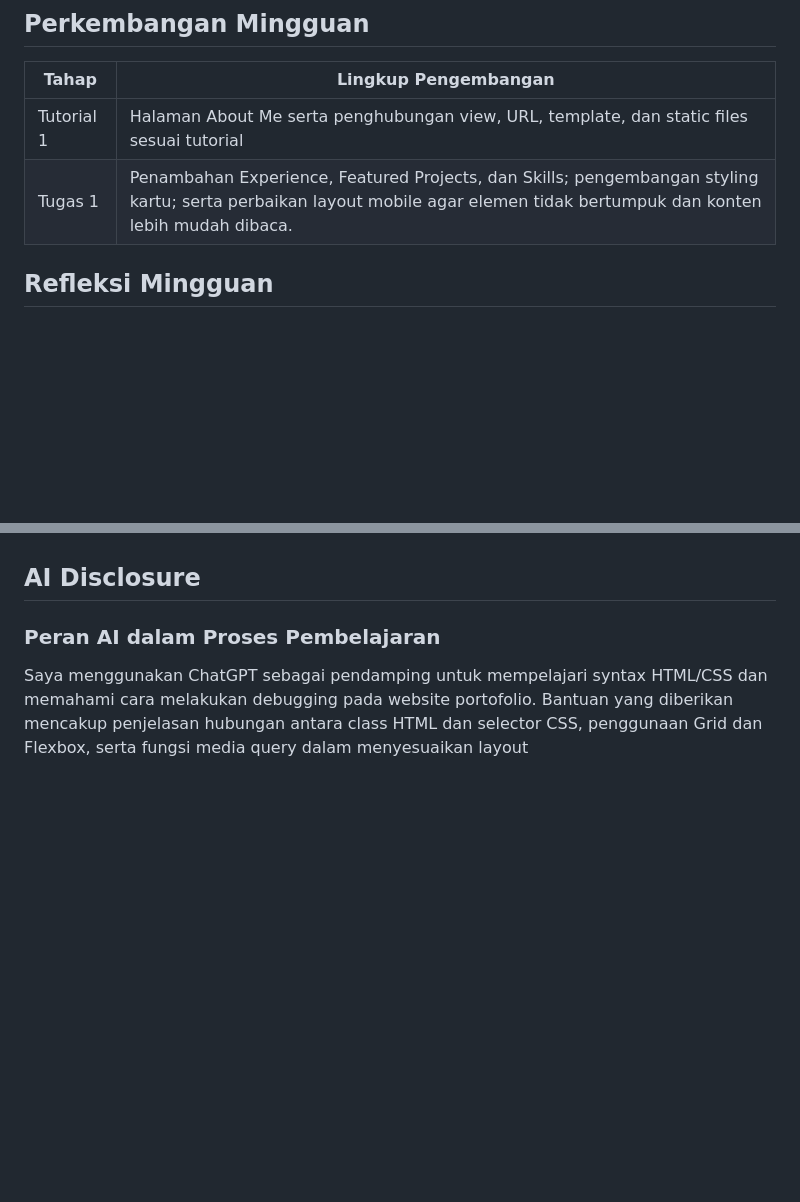
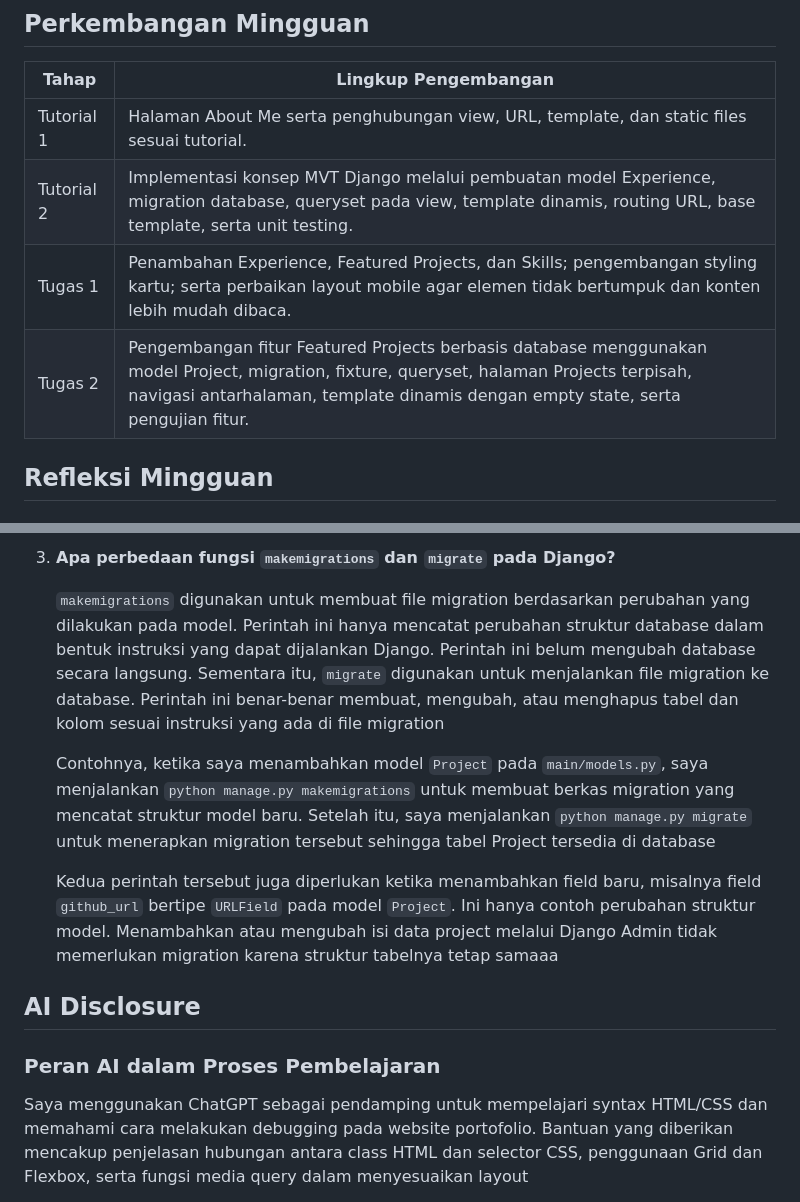
Before and after one commit to salfyea/myportofolio, a Markdown page: README.md, 2 parts joined by grey strips. Rendered like a GitHub page; blank space fills up the shorter version.

```diff
--- a/README.md
+++ b/README.md
@@ -117,8 +117,10 @@ Untuk memperbarui Tugas 1 pada proyek yang sudah berjalan, gunakan versi terbaru
 
 | Tahap | Lingkup Pengembangan |
 | --- | --- |
-| Tutorial 1 | Halaman About Me serta penghubungan view, URL, template, dan static files sesuai tutorial |
+| Tutorial 1 | Halaman About Me serta penghubungan view, URL, template, dan static files sesuai tutorial. |
+| Tutorial 2 | Implementasi konsep MVT Django melalui pembuatan model Experience, migration database, queryset pada view, template dinamis, routing URL, base template, serta unit testing. |
 | Tugas 1 | Penambahan Experience, Featured Projects, dan Skills; pengembangan styling kartu; serta perbaikan layout mobile agar elemen tidak bertumpuk dan konten lebih mudah dibaca. |
+| Tugas 2 | Pengembangan fitur Featured Projects berbasis database menggunakan model Project, migration, fixture, queryset, halaman Projects terpisah, navigasi antarhalaman, template dinamis dengan empty state, serta pengujian fitur. |
 
 ## Refleksi Mingguan
 
@@ -150,3 +189,10 @@ Untuk memperbarui Tugas 1 pada proyek yang sudah berjalan, gunakan versi terbaru
+3. **Apa perbedaan fungsi `makemigrations` dan `migrate` pada Django?**
+
+   `makemigrations` digunakan untuk membuat file migration berdasarkan perubahan yang dilakukan pada model. Perintah ini hanya mencatat perubahan struktur database dalam bentuk instruksi yang dapat dijalankan Django. Perintah ini belum mengubah database secara langsung. Sementara itu, `migrate` digunakan untuk menjalankan file migration ke database. Perintah ini benar-benar membuat, mengubah, atau menghapus tabel dan kolom sesuai instruksi yang ada di file migration
+
+   Contohnya, ketika saya menambahkan model `Project` pada `main/models.py`, saya menjalankan `python manage.py makemigrations` untuk membuat berkas migration yang mencatat struktur model baru. Setelah itu, saya menjalankan `python manage.py migrate` untuk menerapkan migration tersebut sehingga tabel Project tersedia di database
+
+   Kedua perintah tersebut juga diperlukan ketika menambahkan field baru, misalnya field `github_url` bertipe `URLField` pada model `Project`. Ini hanya contoh perubahan struktur model. Menambahkan atau mengubah isi data project melalui Django Admin tidak memerlukan migration karena struktur tabelnya tetap samaaa
 
 ## AI Disclosure
 
```
Also changed, not shown: other parts of README.md (+38 -1 lines).
